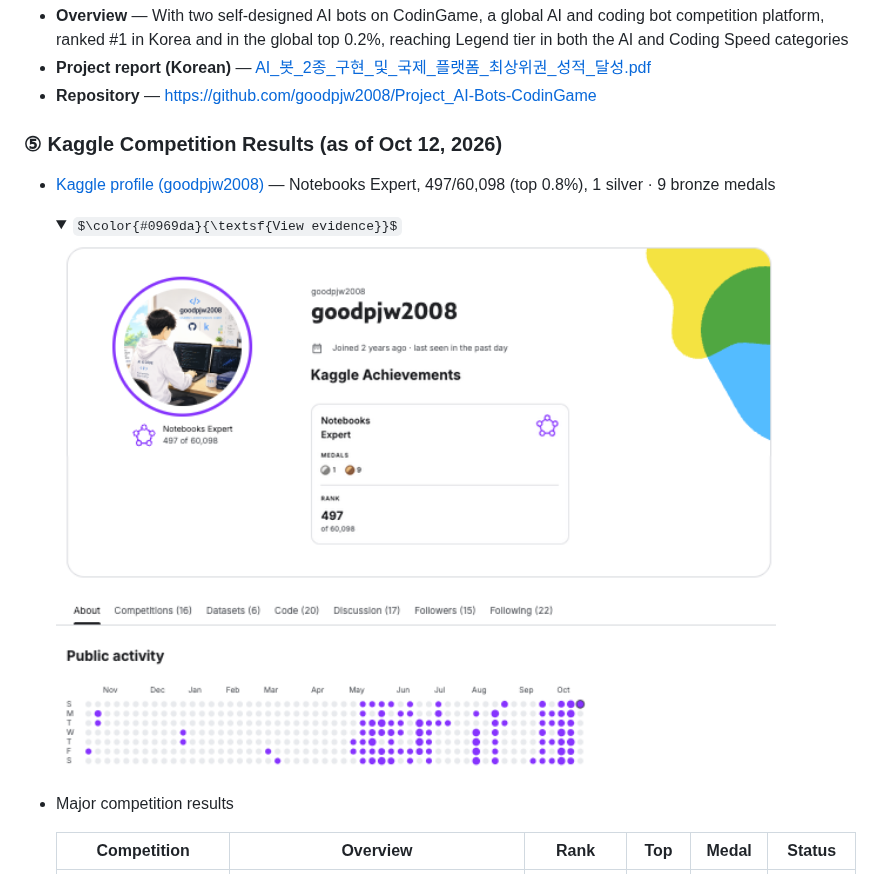
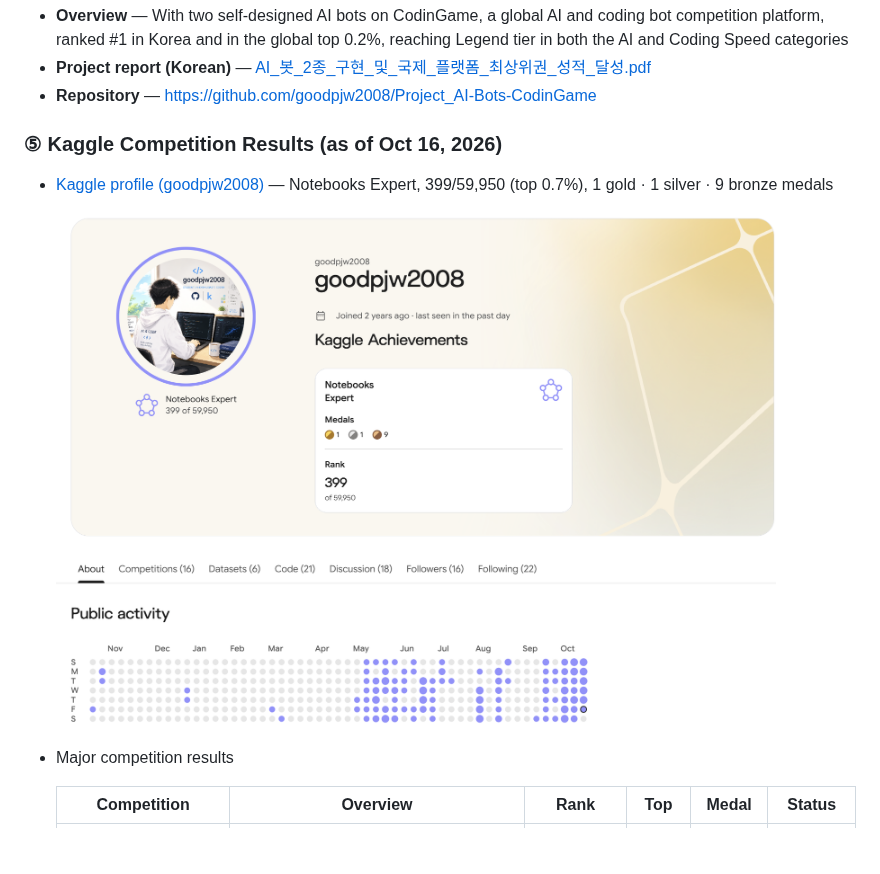
Before and after one commit to goodpjw2008/goodpjw2008, a Markdown page: README.en.md, the part around one of its changes. GitHub-like rendering; pictures changed too: projects/Kaggle_Profile.png; folded sections open; some formulas as TeX source; blank space fills up the shorter version.

```diff
--- a/README.en.md
+++ b/README.en.md
@@ -45,9 +45,7 @@
 - **Project report (Korean)** — [AI_봇_2종_구현_및_국제_플랫폼_최상위권_성적_달성.pdf](./projects/AI_봇_2종_구현_및_국제_플랫폼_최상위권_성적_달성.pdf)
 - **Repository** — [https://github.com/goodpjw2008/Project_AI-Bots-CodinGame](https://github.com/goodpjw2008/Project_AI-Bots-CodinGame)
 
-### ⑤ Kaggle Competition Results (as of Oct 12, 2026)
-- [Kaggle profile (goodpjw2008)](https://www.kaggle.com/goodpjw2008) — Notebooks Expert, 497/60,098 (top 0.8%), 1 silver · 9 bronze medals
-
-  <details><summary>$\color{#0969da}{\textsf{View evidence}}$</summary>
+### ⑤ Kaggle Competition Results (as of Oct 16, 2026)
+- [Kaggle profile (goodpjw2008)](https://www.kaggle.com/goodpjw2008) — Notebooks Expert, 399/59,950 (top 0.7%), 1 gold · 1 silver · 9 bronze medals
 
   <img src="./projects/Kaggle_Profile.png" alt="Kaggle profile goodpjw2008" width="720"/>
```
Also changed, not shown: other parts of README.en.md (+0 -2 lines), README.md (+2 -6 lines).
